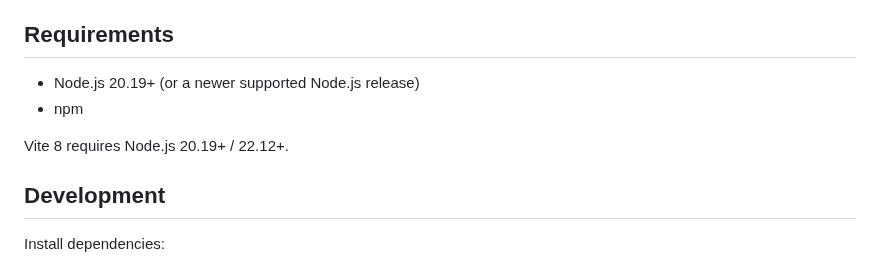
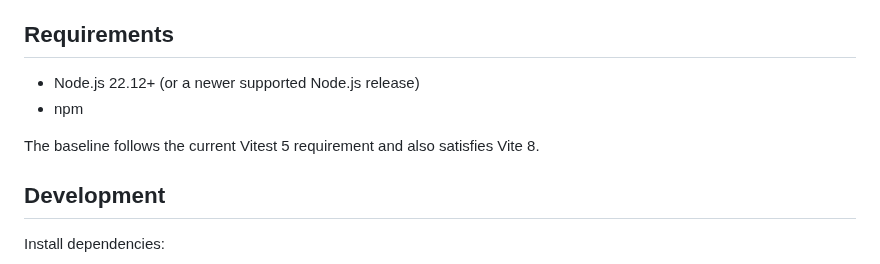
Before and after one commit to PawelWielga/Dihor.GameKit.Dice, a Markdown page: README.md, the part around the change. Drawn GitHub-style.

Commit message:
docs: align Node requirement with toolchain

```diff
--- a/README.md
+++ b/README.md
@@ -26,10 +26,10 @@ The library is designed to support:
 
 ## Requirements
 
-- Node.js 20.19+ (or a newer supported Node.js release)
+- Node.js 22.12+ (or a newer supported Node.js release)
 - npm
 
-Vite 8 requires Node.js 20.19+ / 22.12+.
+The baseline follows the current Vitest 5 requirement and also satisfies Vite 8.
 
 ## Development
 
```
